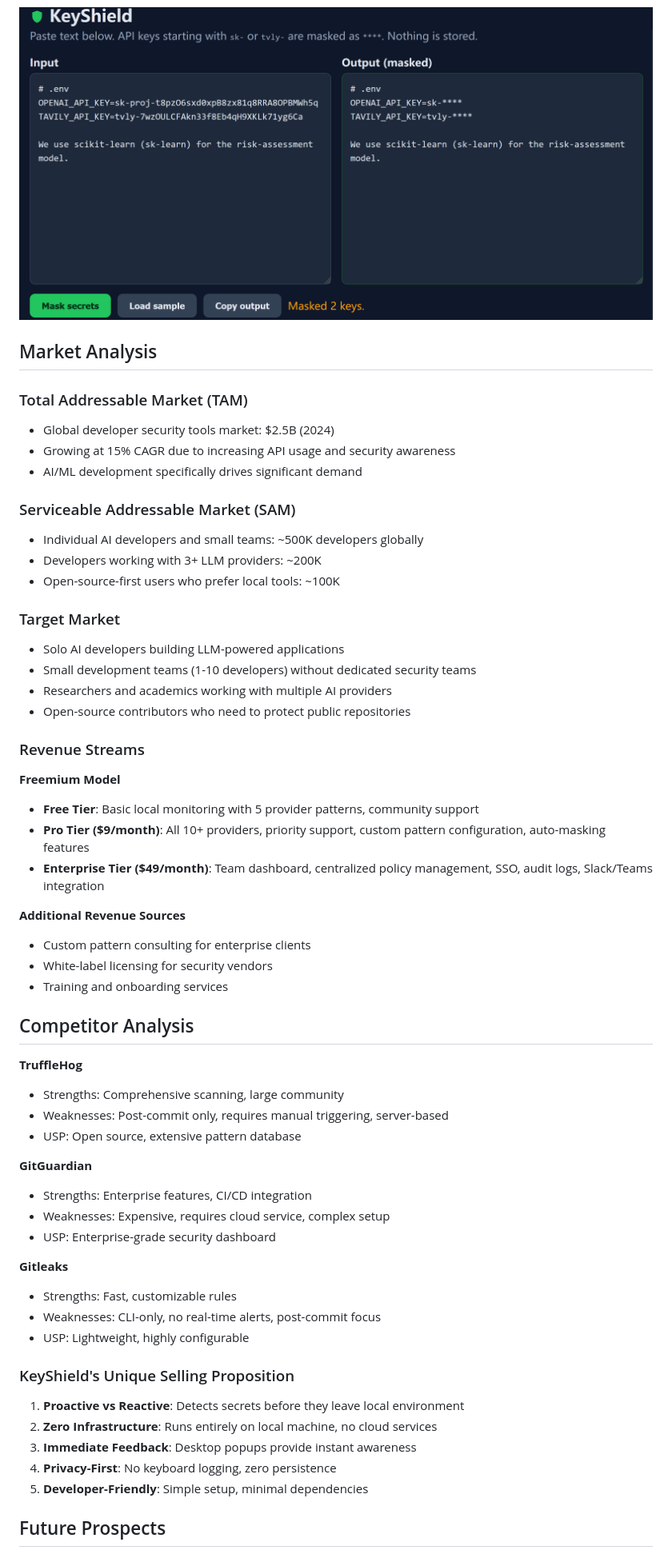
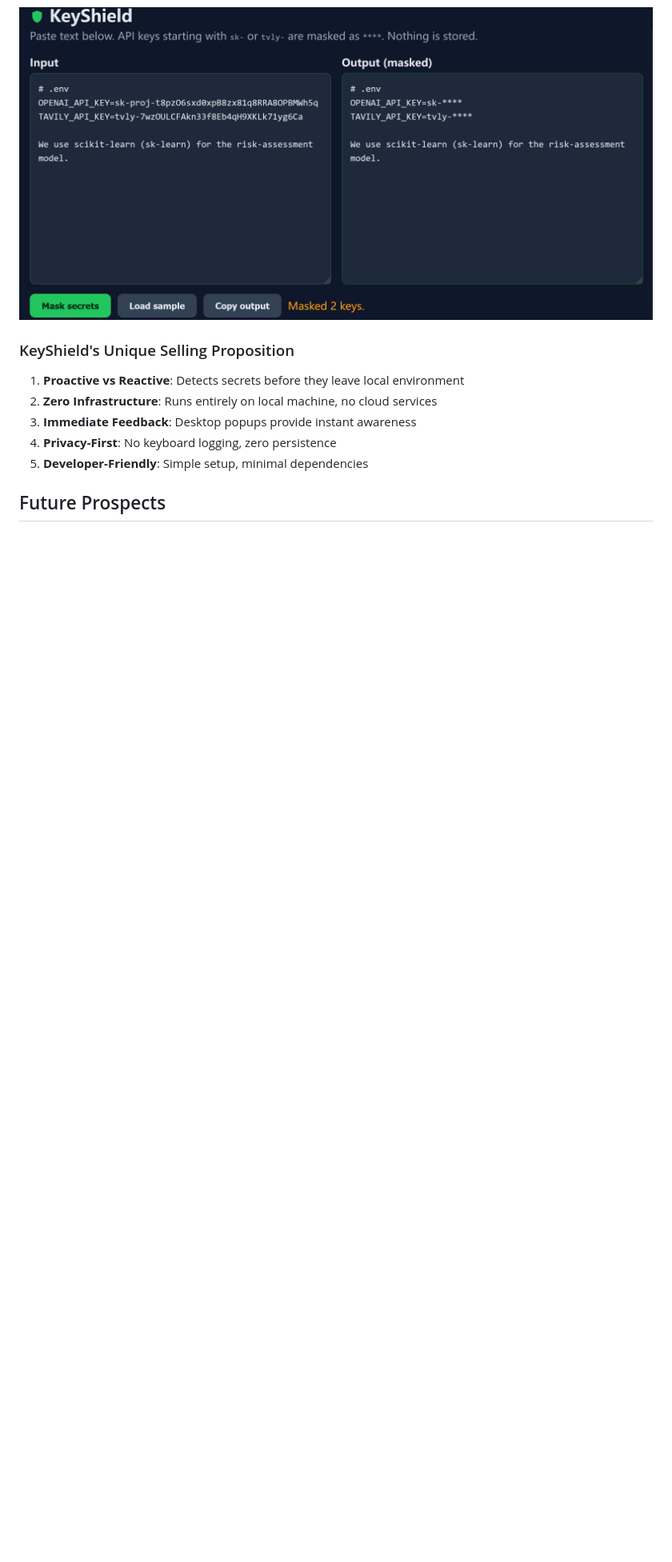
Before and after one commit to memostudycode/KeyShield, a Markdown page: README.md, the part around one of its changes. Shown at 80% size. Rendered like a GitHub page; blank space fills up the shorter version.

```diff
--- a/README.md
+++ b/README.md
@@ -143,53 +135,6 @@ The web UI allows manual text masking and provides API endpoints for integration
 
 ![KeyShield Web UI](.assets/keyshield_web_ui.png)
 
-## Market Analysis
-
-### Total Addressable Market (TAM)
-- Global developer security tools market: $2.5B (2024)
-- Growing at 15% CAGR due to increasing API usage and security awareness
-- AI/ML development specifically drives significant demand
-
-### Serviceable Addressable Market (SAM)
-- Individual AI developers and small teams: ~500K developers globally
-- Developers working with 3+ LLM providers: ~200K
-- Open-source-first users who prefer local tools: ~100K
-
-### Target Market
-- Solo AI developers building LLM-powered applications
-- Small development teams (1-10 developers) without dedicated security teams
-- Researchers and academics working with multiple AI providers
-- Open-source contributors who need to protect public repositories
-
-### Revenue Streams
-
-**Freemium Model**
-- **Free Tier**: Basic local monitoring with 5 provider patterns, community support
-- **Pro Tier ($9/month)**: All 10+ providers, priority support, custom pattern configuration, auto-masking features
-- **Enterprise Tier ($49/month)**: Team dashboard, centralized policy management, SSO, audit logs, Slack/Teams integration
-
-**Additional Revenue Sources**
-- Custom pattern consulting for enterprise clients
-- White-label licensing for security vendors
-- Training and onboarding services
-
-## Competitor Analysis
-
-
-**TruffleHog**
-- Strengths: Comprehensive scanning, large community
-- Weaknesses: Post-commit only, requires manual triggering, server-based
-- USP: Open source, extensive pattern database
-
-**GitGuardian**
-- Strengths: Enterprise features, CI/CD integration
-- Weaknesses: Expensive, requires cloud service, complex setup
-- USP: Enterprise-grade security dashboard
-
-**Gitleaks**
-- Strengths: Fast, customizable rules
-- Weaknesses: CLI-only, no real-time alerts, post-commit focus
-- USP: Lightweight, highly configurable
 
 ### KeyShield's Unique Selling Proposition
 
```
Also changed, not shown: other parts of README.md (+1 -9 lines).
